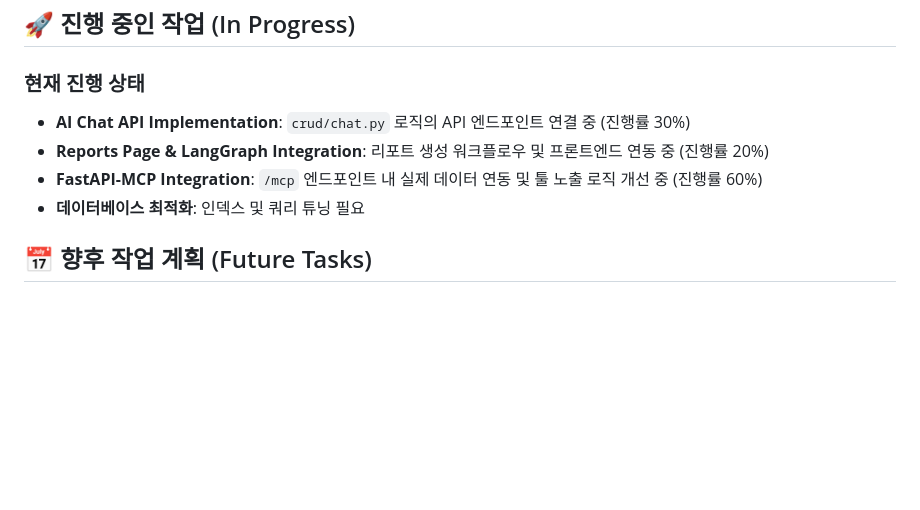
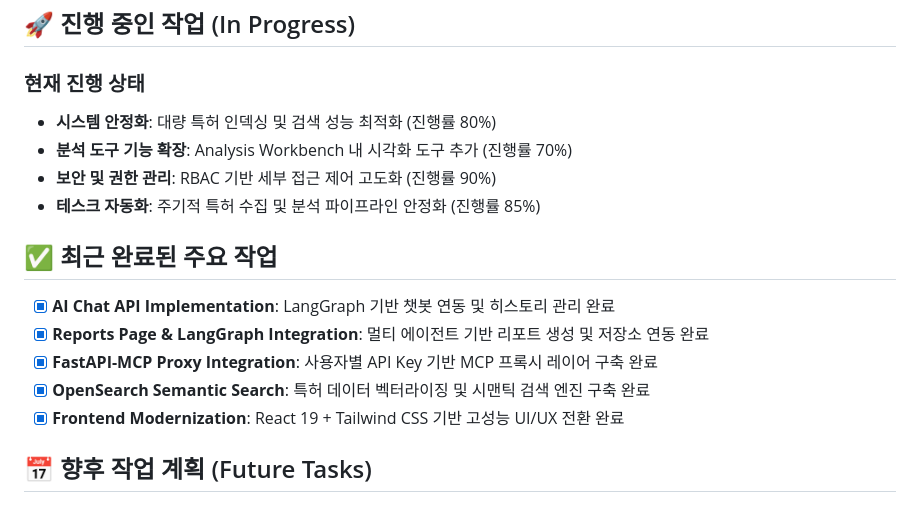
Before and after one commit to nuri428/patent_board_full, a Markdown page: tasks.md, the part around the change. Drawn GitHub-style; blank space fills up the shorter version.

```diff
--- a/tasks.md
+++ b/tasks.md
@@ -51,10 +51,17 @@
 ## 🚀 진행 중인 작업 (In Progress)
 
 ### 현재 진행 상태
-- **AI Chat API Implementation**: `crud/chat.py` 로직의 API 엔드포인트 연결 중 (진행률 30%)
-- **Reports Page & LangGraph Integration**: 리포트 생성 워크플로우 및 프론트엔드 연동 중 (진행률 20%)
-- **FastAPI-MCP Integration**: `/mcp` 엔드포인트 내 실제 데이터 연동 및 툴 노출 로직 개선 중 (진행률 60%)
-- **데이터베이스 최적화**: 인덱스 및 쿼리 튜닝 필요
+- **시스템 안정화**: 대량 특허 인덱싱 및 검색 성능 최적화 (진행률 80%)
+- **분석 도구 기능 확장**: Analysis Workbench 내 시각화 도구 추가 (진행률 70%)
+- **보안 및 권한 관리**: RBAC 기반 세부 접근 제어 고도화 (진행률 90%)
+- **테스크 자동화**: 주기적 특허 수집 및 분석 파이프라인 안정화 (진행률 85%)
+
+## ✅ 최근 완료된 주요 작업
+- [x] **AI Chat API Implementation**: LangGraph 기반 챗봇 연동 및 히스토리 관리 완료
+- [x] **Reports Page & LangGraph Integration**: 멀티 에이전트 기반 리포트 생성 및 저장소 연동 완료
+- [x] **FastAPI-MCP Proxy Integration**: 사용자별 API Key 기반 MCP 프록시 레이어 구축 완료
+- [x] **OpenSearch Semantic Search**: 특허 데이터 벡터라이징 및 시맨틱 검색 엔진 구축 완료
+- [x] **Frontend Modernization**: React 19 + Tailwind CSS 기반 고성능 UI/UX 전환 완료
 
 ## 📅 향후 작업 계획 (Future Tasks)
 
```
Also changed, not shown: agent.md (+57 -58 lines).
